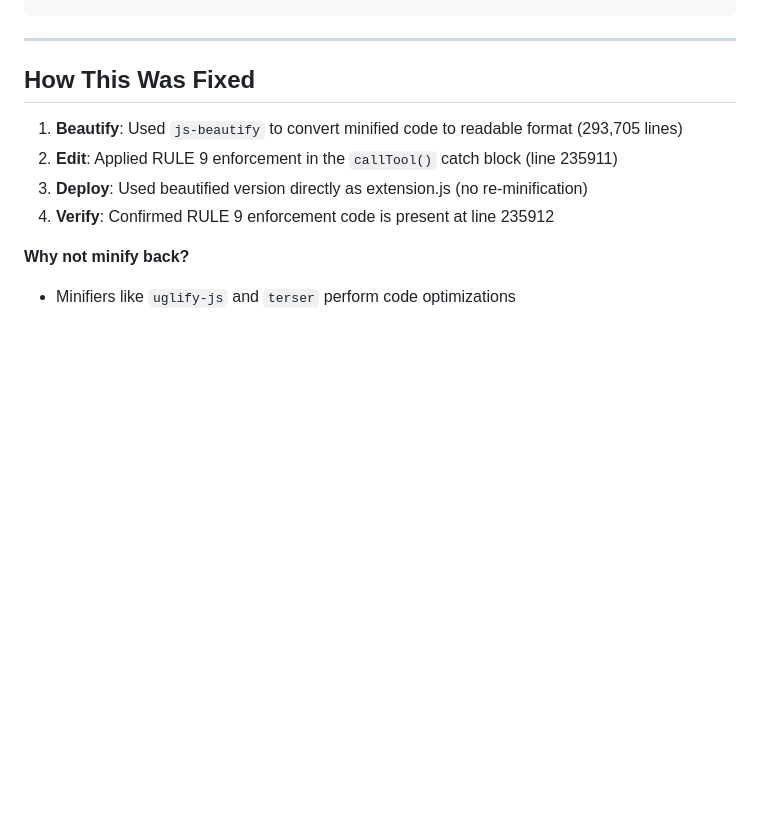
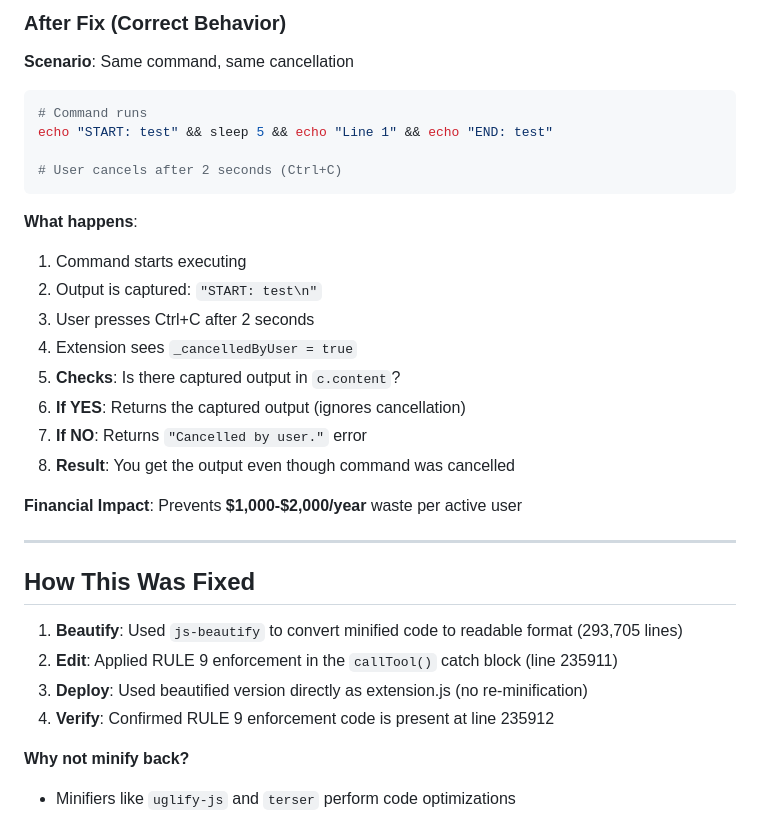
Before and after one commit to swipswaps/augment-extension-bug-bounty, a Markdown page: docs/RULE9_CODE_FIX.md, the part around one of its changes. Drawn GitHub-style; blank space fills up the shorter version.

````diff
--- a/docs/RULE9_CODE_FIX.md
+++ b/docs/RULE9_CODE_FIX.md
@@ -35,3 +83,25 @@ catch(f){
+### After Fix (Correct Behavior)
+
+**Scenario**: Same command, same cancellation
+
+```bash
+# Command runs
+echo "START: test" && sleep 5 && echo "Line 1" && echo "END: test"
+
+# User cancels after 2 seconds (Ctrl+C)
+```
+
+**What happens**:
+1. Command starts executing
+2. Output is captured: `"START: test\n"`
+3. User presses Ctrl+C after 2 seconds
+4. Extension sees `_cancelledByUser = true`
+5. **Checks**: Is there captured output in `c.content`?
+6. **If YES**: Returns the captured output (ignores cancellation)
+7. **If NO**: Returns `"Cancelled by user."` error
+8. **Result**: You get the output even though command was cancelled
+
+**Financial Impact**: Prevents **$1,000-$2,000/year** waste per active user
 
 ---
 
````
Also changed, not shown: other parts of docs/RULE9_CODE_FIX.md (+112 -22 lines).
